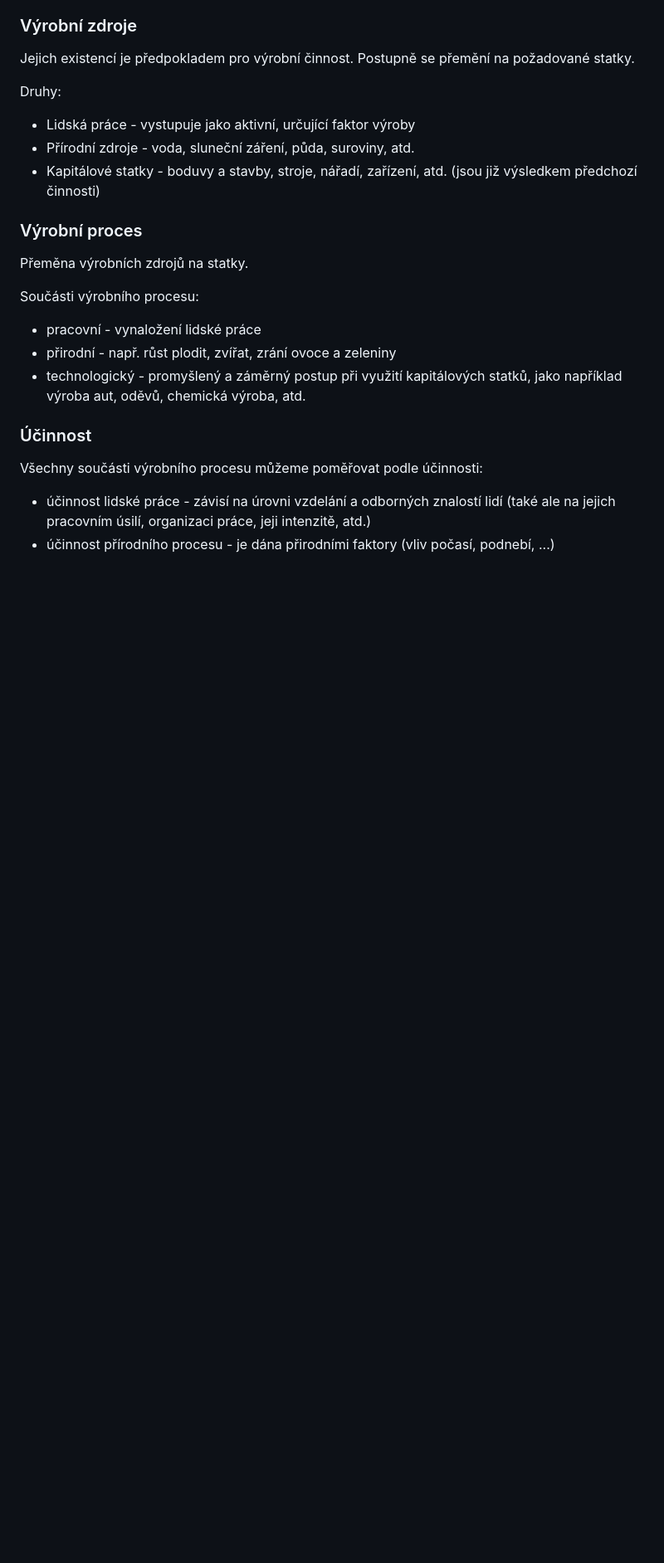
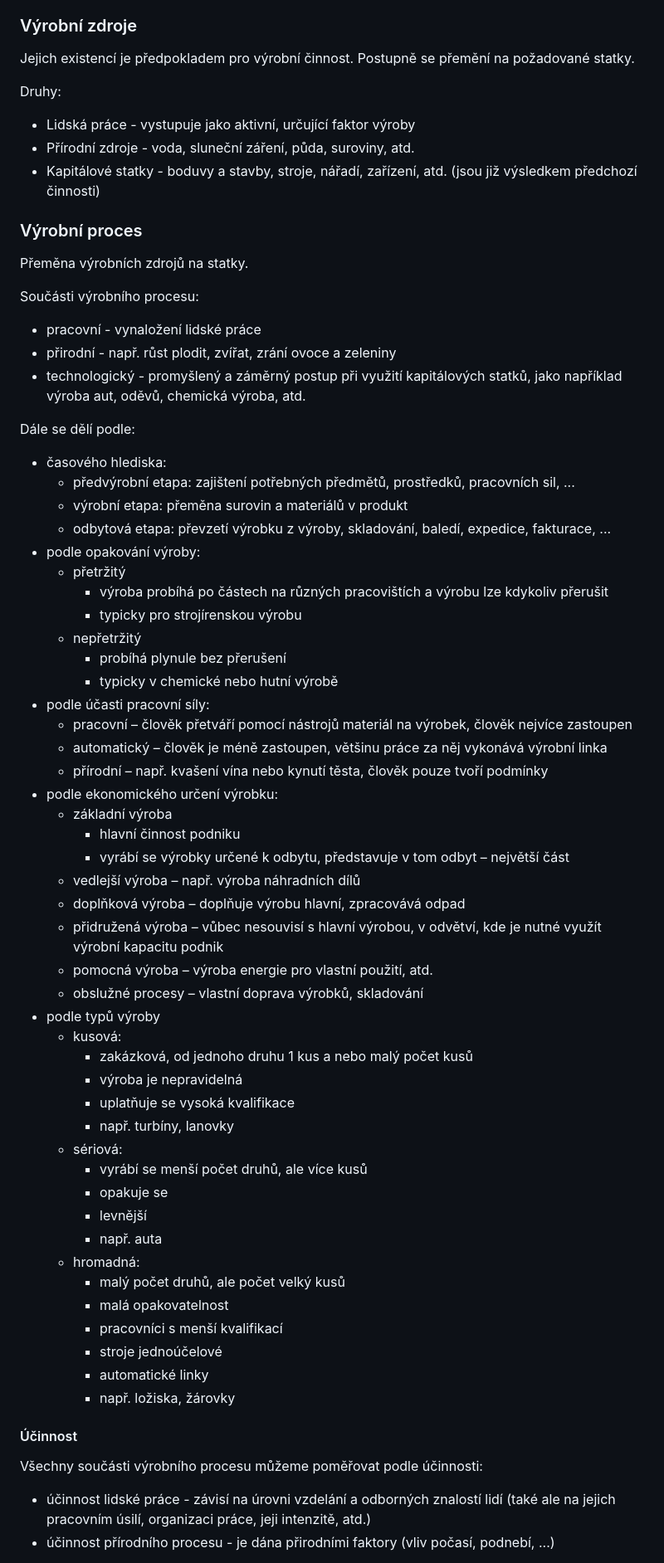
Before and after one commit to filip2cz/maturita-eko, a Markdown page: README.md, the part around the change printed below. Shown: that part at 83% size. Rendered like a GitHub page; blank space fills up the shorter version.

Commit message:
ADD: dokončení dvojky

```diff
--- a/README.md
+++ b/README.md
@@ -85,7 +85,52 @@ Součásti výrobního procesu:
 - přirodní - např. růst plodit, zvířat, zrání ovoce a zeleniny
 - technologický - promyšlený a záměrný postup při využití kapitálových statků, jako například výroba aut, oděvů, chemická výroba, atd.
 
-### Účinnost
+Dále se dělí podle:
+- časového hlediska:
+    - předvýrobní etapa: zajištení potřebných předmětů, prostředků, pracovních sil, ...
+    - výrobní etapa: přeměna surovin a materiálů v produkt
+    - odbytová etapa: převzetí výrobku z výroby, skladování, baledí, expedice, fakturace, ...
+- podle opakování výroby:
+    - přetržitý
+        - výroba probíhá po částech na různých pracovištích a výrobu lze kdykoliv přerušit
+        - typicky pro strojírenskou výrobu
+    - nepřetržitý
+        - probíhá plynule bez přerušení
+        - typicky v chemické nebo hutní výrobě
+- podle účasti pracovní síly:
+    - pracovní – člověk přetváří pomocí nástrojů materiál na výrobek, člověk nejvíce zastoupen
+    - automatický – člověk je méně zastoupen, většinu práce za něj vykonává výrobní linka
+    - přírodní – např. kvašení vína nebo kynutí těsta, člověk pouze tvoří podmínky
+- podle ekonomického určení výrobku:
+    - základní výroba
+        - hlavní činnost podniku
+        - vyrábí se výrobky určené k odbytu, představuje v tom odbyt
+        – největší část
+    - vedlejší výroba – např. výroba náhradních dílů
+    - doplňková výroba – doplňuje výrobu hlavní, zpracovává odpad
+    - přidružená výroba – vůbec nesouvisí s hlavní výrobou, v odvětví, kde je nutné využít výrobní kapacitu podnik
+    - pomocná výroba – výroba energie pro vlastní použití, atd.
+    - obslužné procesy – vlastní doprava výrobků, skladování
+- podle typů výroby
+    - kusová:
+        - zakázková, od jednoho druhu 1 kus a nebo malý počet kusů
+        - výroba je nepravidelná
+        - uplatňuje se vysoká kvalifikace
+        - např. turbíny, lanovky
+    - sériová:
+        - vyrábí se menší počet druhů, ale více kusů
+        - opakuje se
+        - levnější
+        - např. auta
+    - hromadná:
+        - malý počet druhů, ale počet velký kusů
+        - malá opakovatelnost
+        - pracovníci s menší kvalifikací
+        - stroje jednoúčelové
+        - automatické linky
+        - např. ložiska, žárovky
+
+#### Účinnost
 Všechny součásti výrobního procesu můžeme poměřovat podle účinnosti:
 - účinnost lidské práce - závisí na úrovni vzdelání a odborných znalostí lidí (také ale na jejich pracovním úsilí, organizaci práce, jeji intenzitě, atd.)
 - účinnost přírodního procesu - je dána přirodními faktory (vliv počasí, podnebí, ...)
```
Also changed, not shown: other parts of README.md (+16 -7 lines).
